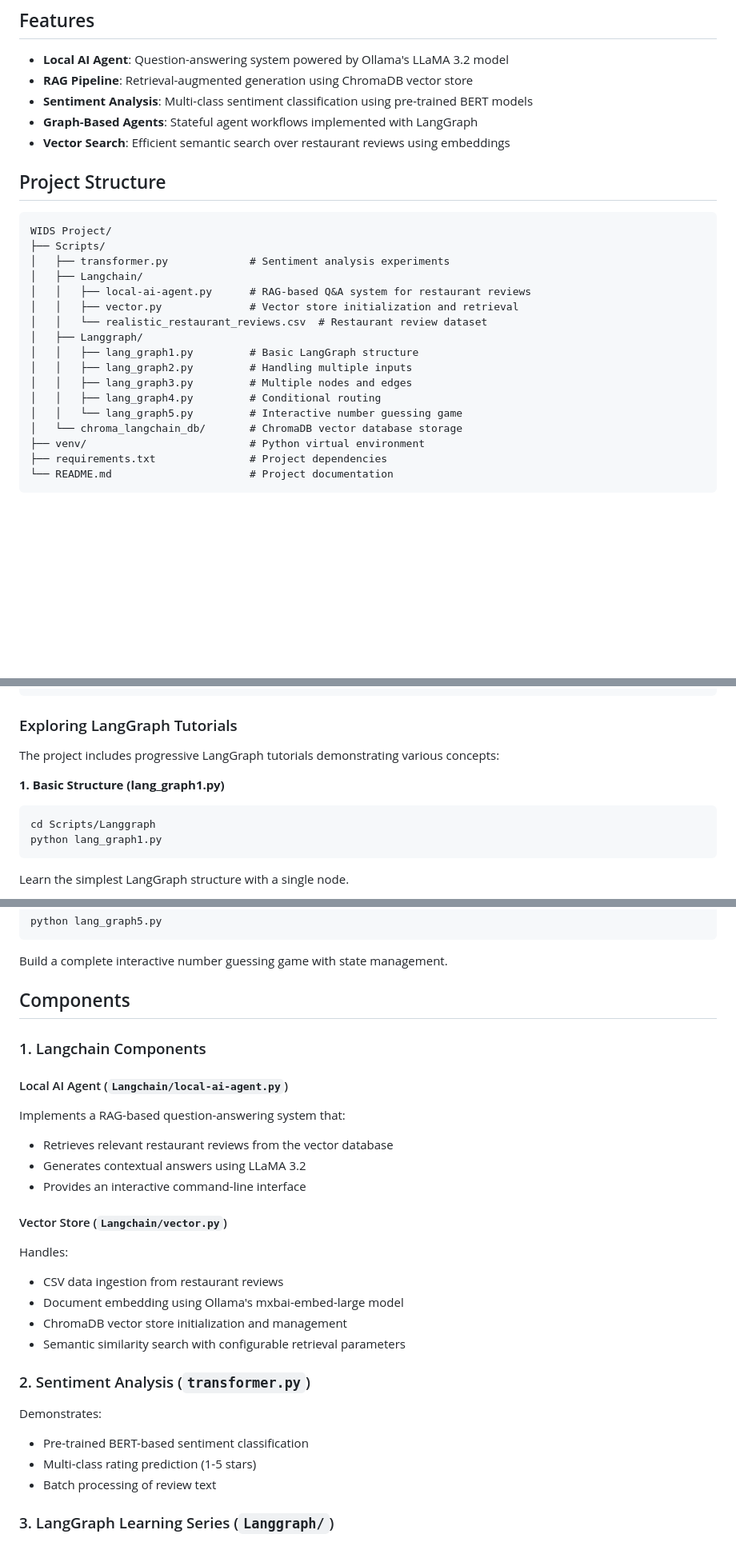
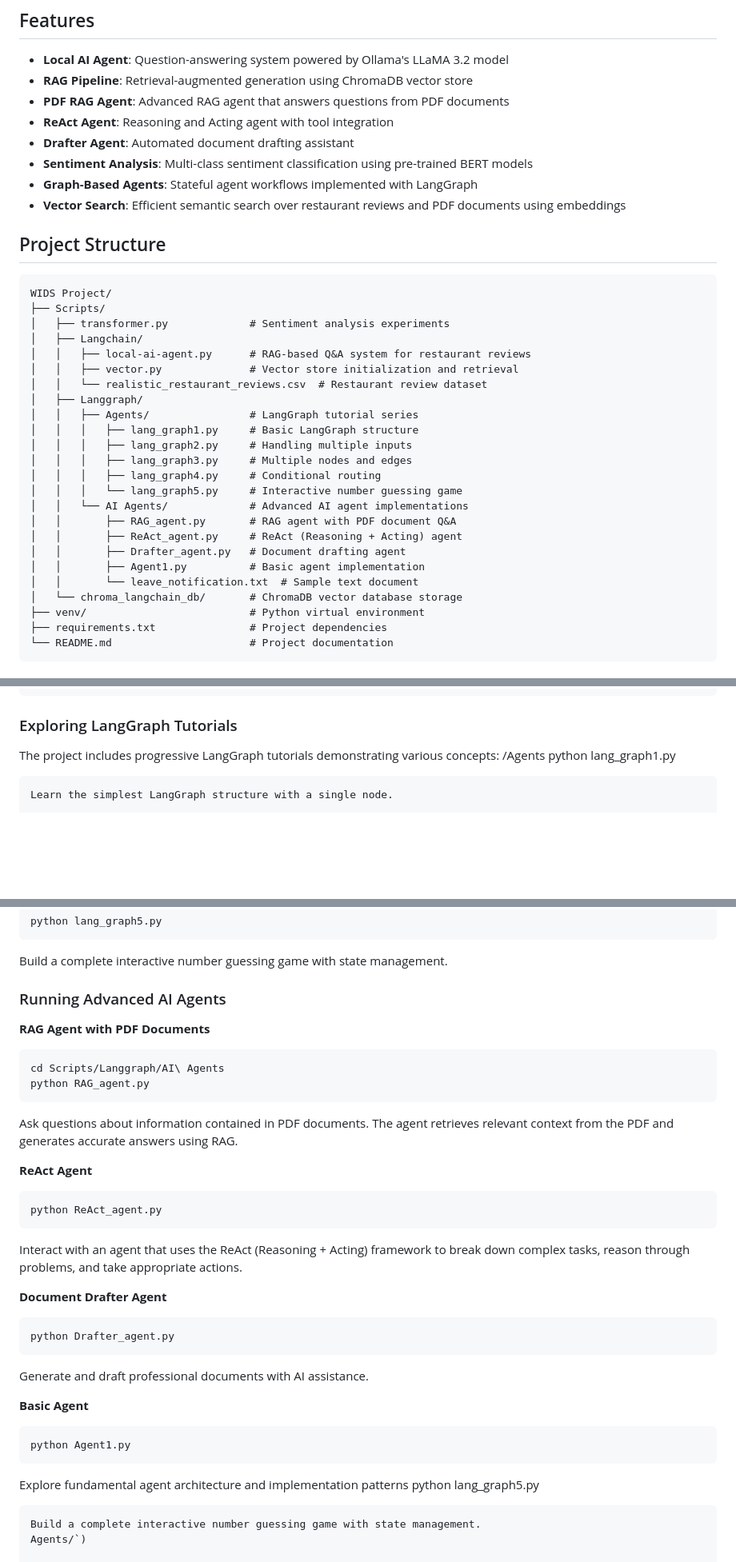
Before and after one commit to Vedanga17/WIDS-Agentic-AI, a Markdown page: README.md, 3 parts joined by grey strips. Shown at 80% size. Rendered like a GitHub page; blank space fills up the shorter version.

````diff
--- a/README.md
+++ b/README.md
@@ -28,9 +28,12 @@ The primary use case involves a restaurant review analysis system that can answe
 
 - **Local AI Agent**: Question-answering system powered by Ollama's LLaMA 3.2 model
 - **RAG Pipeline**: Retrieval-augmented generation using ChromaDB vector store
+- **PDF RAG Agent**: Advanced RAG agent that answers questions from PDF documents
+- **ReAct Agent**: Reasoning and Acting agent with tool integration
+- **Drafter Agent**: Automated document drafting assistant
 - **Sentiment Analysis**: Multi-class sentiment classification using pre-trained BERT models
 - **Graph-Based Agents**: Stateful agent workflows implemented with LangGraph
-- **Vector Search**: Efficient semantic search over restaurant reviews using embeddings
+- **Vector Search**: Efficient semantic search over restaurant reviews and PDF documents using embeddings
 
 ## Project Structure
 
@@ -43,11 +46,18 @@ WIDS Project/
 │   │   ├── vector.py              # Vector store initialization and retrieval
 │   │   └── realistic_restaurant_reviews.csv  # Restaurant review dataset
 │   ├── Langgraph/
-│   │   ├── lang_graph1.py         # Basic LangGraph structure
-│   │   ├── lang_graph2.py         # Handling multiple inputs
-│   │   ├── lang_graph3.py         # Multiple nodes and edges
-│   │   ├── lang_graph4.py         # Conditional routing
-│   │   └── lang_graph5.py         # Interactive number guessing game
+│   │   ├── Agents/                # LangGraph tutorial series
+│   │   │   ├── lang_graph1.py     # Basic LangGraph structure
+│   │   │   ├── lang_graph2.py     # Handling multiple inputs
+│   │   │   ├── lang_graph3.py     # Multiple nodes and edges
+│   │   │   ├── lang_graph4.py     # Conditional routing
+│   │   │   └── lang_graph5.py     # Interactive number guessing game
+│   │   └── AI Agents/             # Advanced AI agent implementations
+│   │       ├── RAG_agent.py       # RAG agent with PDF document Q&A
+│   │       ├── ReAct_agent.py     # ReAct (Reasoning + Acting) agent
+│   │       ├── Drafter_agent.py   # Document drafting agent
+│   │       ├── Agent1.py          # Basic agent implementation
+│   │       └── leave_notification.txt  # Sample text document
 │   └── chroma_langchain_db/       # ChromaDB vector database storage
 ├── venv/                          # Python virtual environment
 ├── requirements.txt               # Project dependencies
@@ -125,10 +141,7 @@ python transformer.py
 ### Exploring LangGraph Tutorials
 
 The project includes progressive LangGraph tutorials demonstrating various concepts:
-
-**1. Basic Structure (lang_graph1.py)**
-```bash
-cd Scripts/Langgraph
+/Agents
 python lang_graph1.py
 ```
 Learn the simplest LangGraph structure with a single node.
@@ -157,32 +170,35 @@ python lang_graph5.py
 ```
 Build a complete interactive number guessing game with state management.
 
-## Components
+### Running Advanced AI Agents
 
-### 1. Langchain Components
+**RAG Agent with PDF Documents**
+```bash
+cd Scripts/Langgraph/AI\ Agents
+python RAG_agent.py
+```
+Ask questions about information contained in PDF documents. The agent retrieves relevant context from the PDF and generates accurate answers using RAG.
 
-#### Local AI Agent (`Langchain/local-ai-agent.py`)
+**ReAct Agent**
+```bash
+python ReAct_agent.py
+```
+Interact with an agent that uses the ReAct (Reasoning + Acting) framework to break down complex tasks, reason through problems, and take appropriate actions.
 
-Implements a RAG-based question-answering system that:
-- Retrieves relevant restaurant reviews from the vector database
-- Generates contextual answers using LLaMA 3.2
-- Provides an interactive command-line interface
+**Document Drafter Agent**
+```bash
+python Drafter_agent.py
+```
+Generate and draft professional documents with AI assistance.
 
-#### Vector Store (`Langchain/vector.py`)
-
-Handles:
-- CSV data ingestion from restaurant reviews
-- Document embedding using Ollama's mxbai-embed-large model
-- ChromaDB vector store initialization and management
-- Semantic similarity search with configurable retrieval parameters
-
-### 2. Sentiment Analysis (`transformer.py`)
-
-Demonstrates:
-- Pre-trained BERT-based sentiment classification
-- Multi-class rating prediction (1-5 stars)
-- Batch processing of review text
-
-### 3. LangGraph Learning Series (`Langgraph/`)
+**Basic Agent**
+```bash
+python Agent1.py
+```
+Explore fundamental agent architecture and implementation patterns
+python lang_graph5.py
+```
+Build a complete interactive number guessing game with state management.
+Agents/`)
 
 Progressive tutorials showcasing LangGraph capabilities:
````
Also changed, not shown: other parts of README.md (+88 -5 lines).
